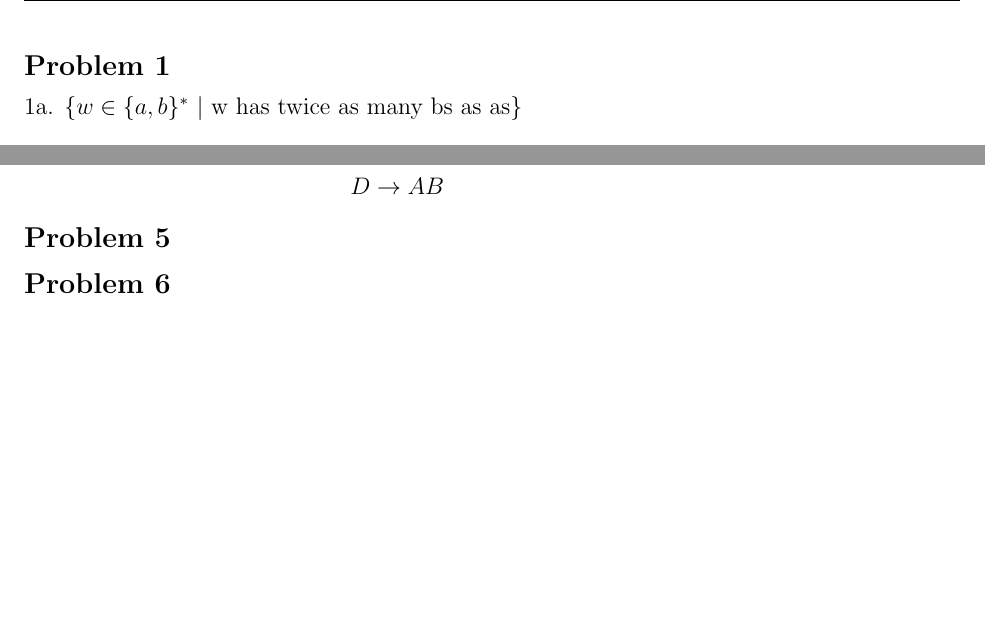
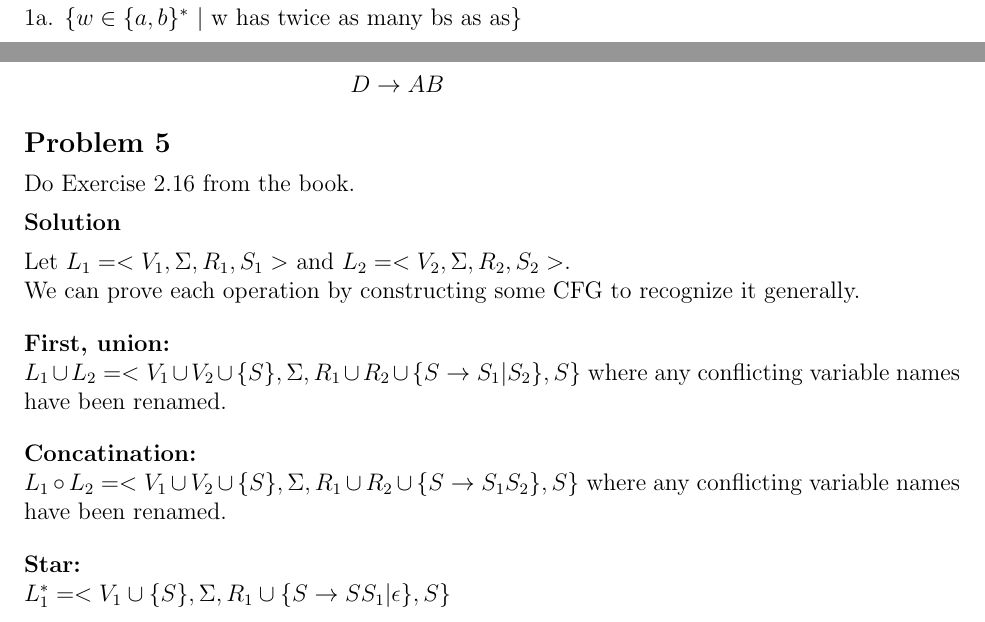
Before and after one commit to erichmenge/latex_for_homework, a LaTeX problem sheet (4011/homework_3/homework_3.tex): two parts of pages 2 and 4 of 5, joined at a grey line, cut at the place of the change, the shorter picture padded with empty space. Compiled offline with pdfLaTeX.

Commit message:
Finish problem 5.

```diff
--- a/4011/homework_3/homework_3.tex
+++ b/4011/homework_3/homework_3.tex
@@ -110,6 +110,21 @@
 \end{problem}
 
 \begin{problem}{5}
+  Do Exercise 2.16 from the book.
+  \begin{solution}
+    Let $L_1 = <V_1, \Sigma, R_1, S_1>$ and $L_2 = <V_2, \Sigma, R_2, S_2>$. \\ We can prove each operation by
+    constructing some CFG to recognize it generally.
+    \br
+    \textbf{First, union:} \\ $L_1 \cup L_2 = < V_1 \cup V_2 \cup \{S\}, \Sigma,
+    R_1 \cup R_2 \cup \{ S \rightarrow S_1|S_2 \}, S \}$ where any conflicting variable names have been renamed.
+    \br
+    \textbf{Concatination:} \\
+    $L_1 \circ L_2 = < V_1 \cup V_2 \cup \{S\}, \Sigma, R_1 \cup R_2 \cup \{ S \rightarrow S_1S_2 \}, S \}$
+    where any conflicting variable names have been renamed.
+    \br
+    \textbf{Star:} \\
+    $L_1^* = < V_1 \cup \{S\}, \Sigma, R_1 \cup \{ S \rightarrow SS_1|\epsilon \}, S \}$
+  \end{solution}
 \end{problem}
 
 \begin{problem}{6}
```
